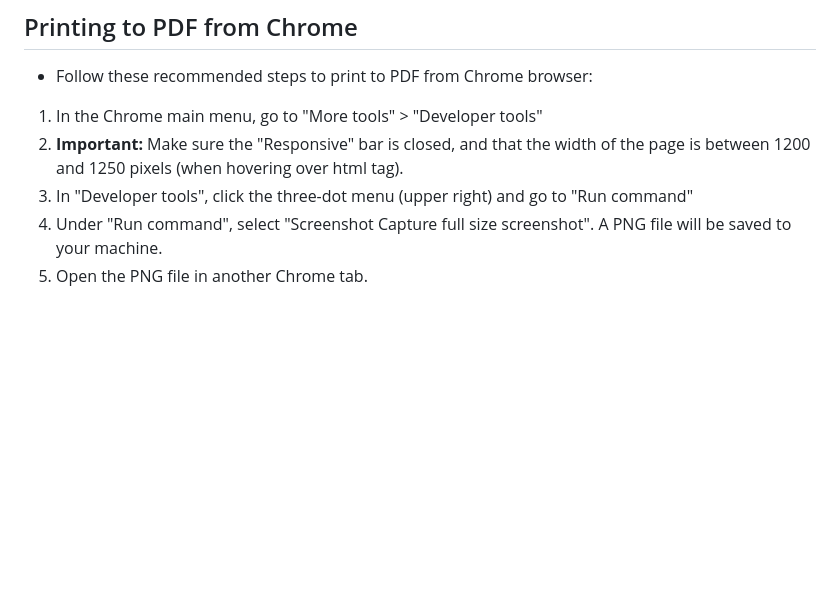
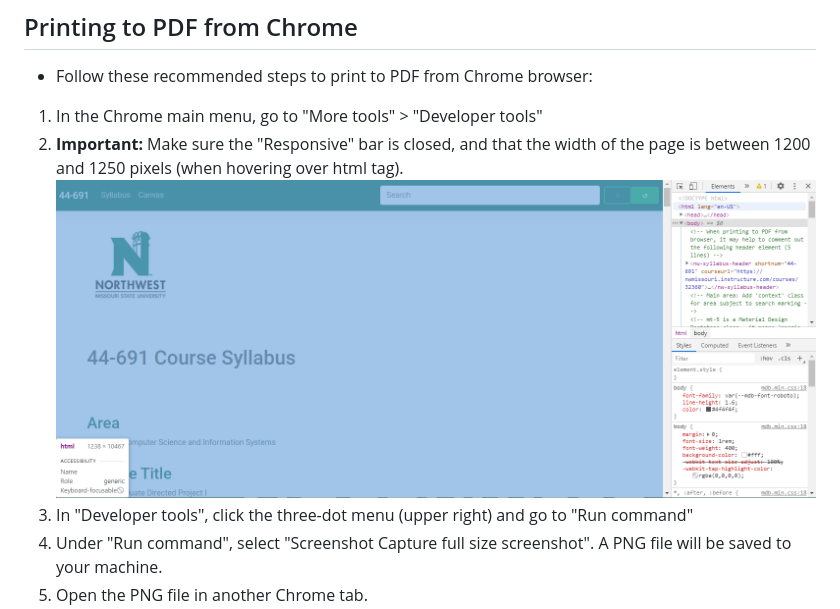
Before and after one commit to profcase/44-691-gdp1-syllabus, a Markdown page: README.md, the part around the change. GitHub-like rendering; pictures changed too: images/syllabusPrintPrep.png (added); blank space fills up the shorter version.

Commit message:
Update README
Added image to print instructions

```diff
--- a/README.md
+++ b/README.md
@@ -27,6 +27,7 @@
 - Follow these recommended steps to print to PDF from Chrome browser:
 1. In the Chrome main menu, go to "More tools" > "Developer tools"
 1. **Important:** Make sure the "Responsive" bar is closed, and that the width of the page is between 1200 and 1250 pixels (when hovering over html tag).
+![Print Prep](/images/syllabusPrintPrep.png)
 1. In "Developer tools", click the three-dot menu (upper right) and go to "Run command"
 1. Under "Run command", select "Screenshot Capture full size screenshot". A PNG file will be saved to your machine.
 1. Open the PNG file in another Chrome tab.
```
